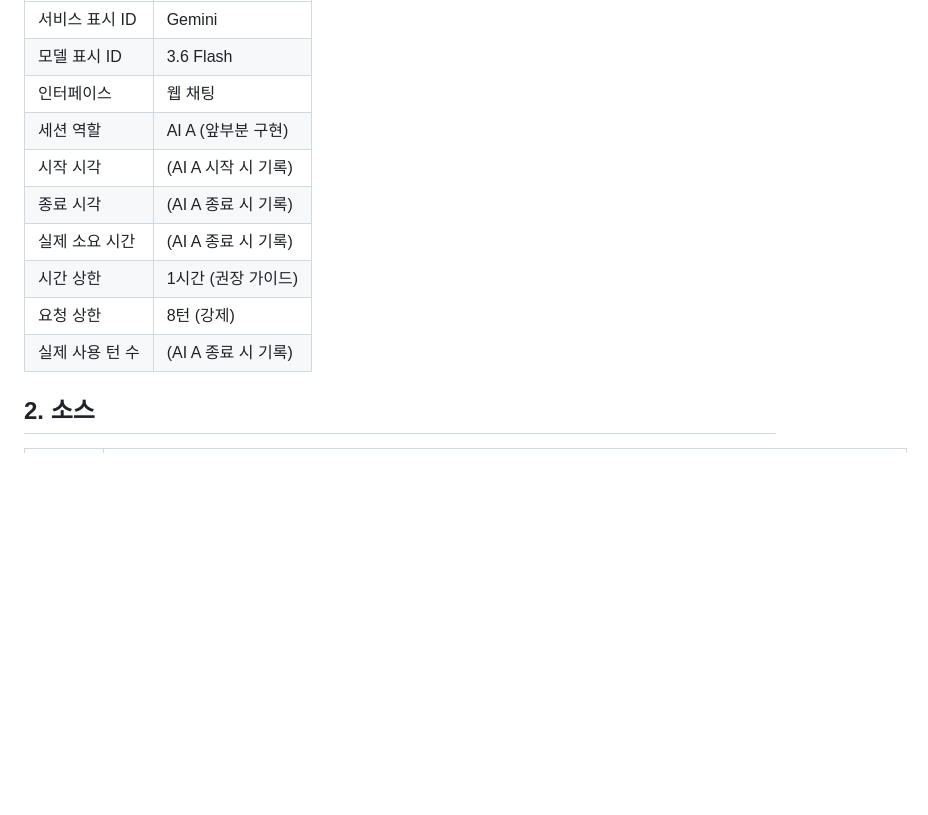
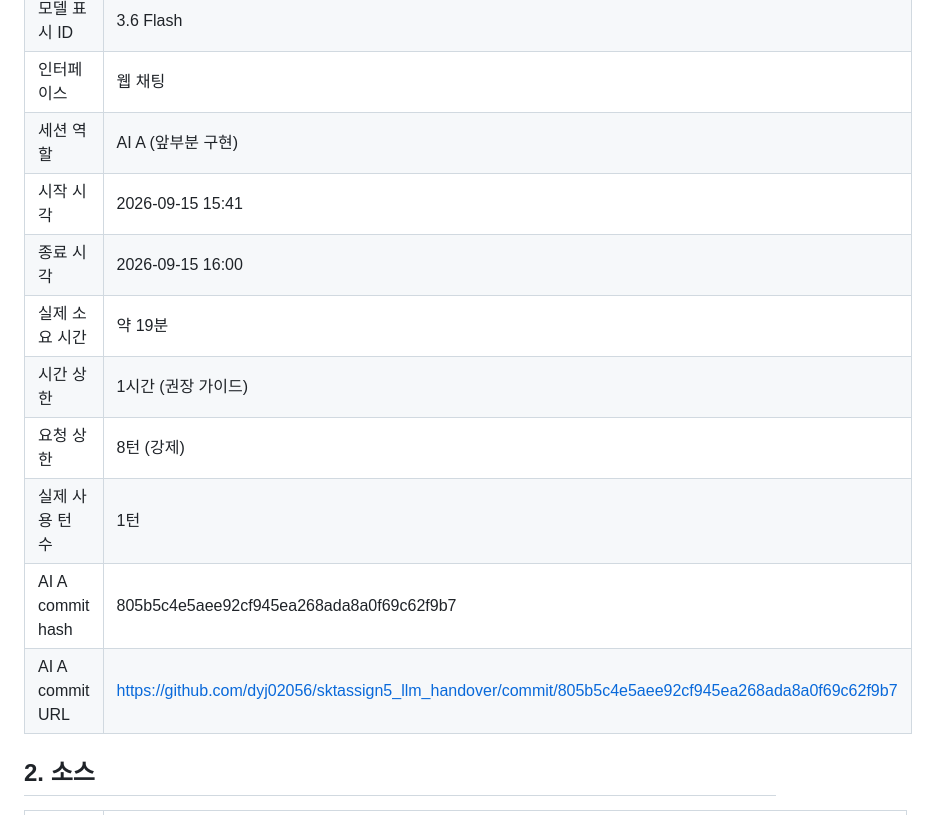
Before and after one commit to dyj02056/sktassign5_llm_handover, a Markdown page: docs/handoff_ai_a_start.md, the part around the change. Drawn GitHub-style; blank space fills up the shorter version.

```diff
--- a/docs/handoff_ai_a_start.md
+++ b/docs/handoff_ai_a_start.md
@@ -8,12 +8,14 @@
 | 모델 표시 ID | 3.6 Flash |
 | 인터페이스 | 웹 채팅 |
 | 세션 역할 | AI A (앞부분 구현) |
-| 시작 시각 | (AI A 시작 시 기록) |
-| 종료 시각 | (AI A 종료 시 기록) |
-| 실제 소요 시간 | (AI A 종료 시 기록) |
+| 시작 시각 | 2026-09-15 15:41 |
+| 종료 시각 | 2026-09-15 16:00 |
+| 실제 소요 시간 | 약 19분 |
 | 시간 상한 | 1시간 (권장 가이드) |
 | 요청 상한 | 8턴 (강제) |
-| 실제 사용 턴 수 | (AI A 종료 시 기록) |
+| 실제 사용 턴 수 | 1턴 |
+| AI A commit hash | 805b5c4e5aee92cf945ea268ada8a0f69c62f9b7 |
+| AI A commit URL | https://github.com/dyj02056/sktassign5_llm_handover/commit/805b5c4e5aee92cf945ea268ada8a0f69c62f9b7 |
 
 ## 2. 소스
 
```
Also changed, not shown: docs/handoff_between.md (+30 -1 lines).
